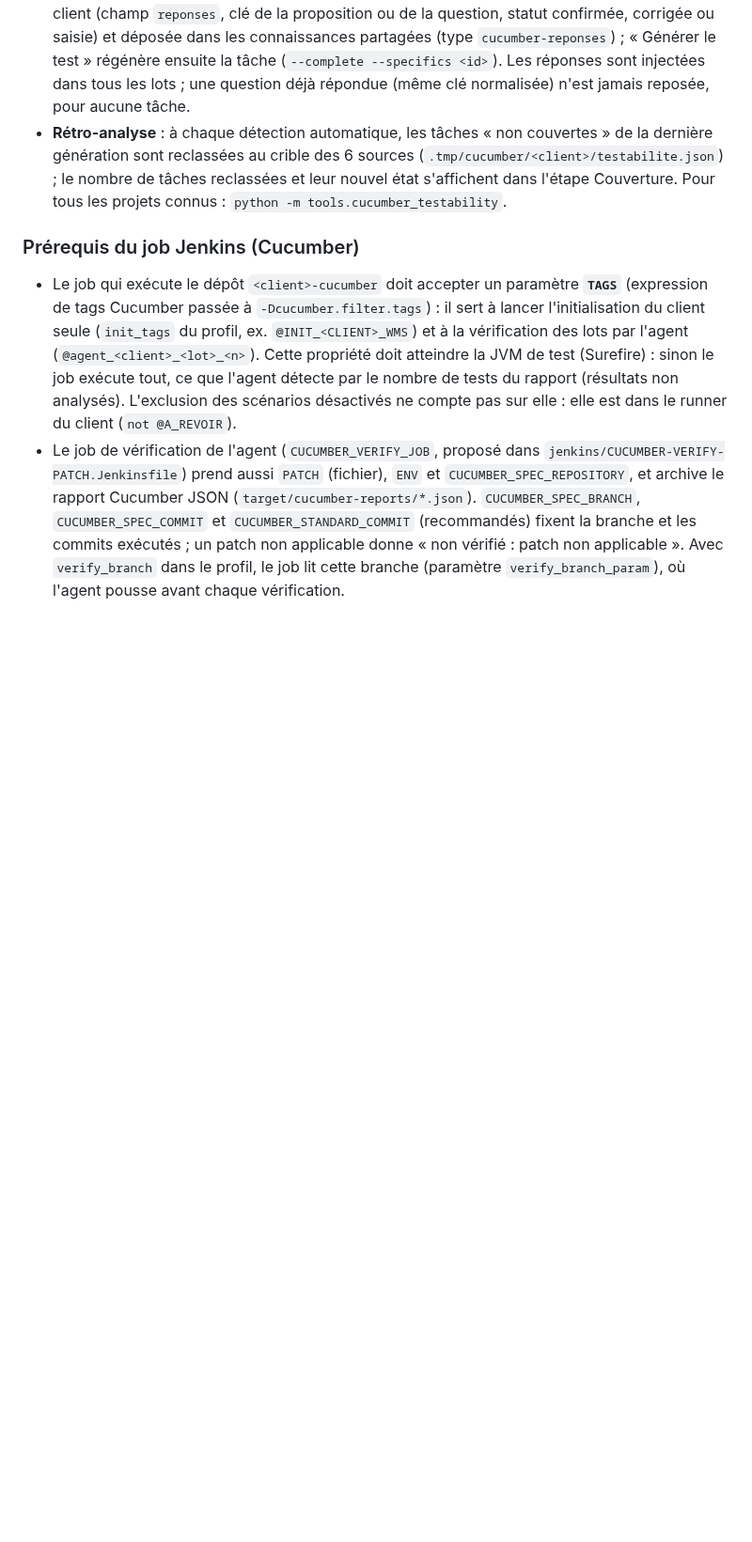
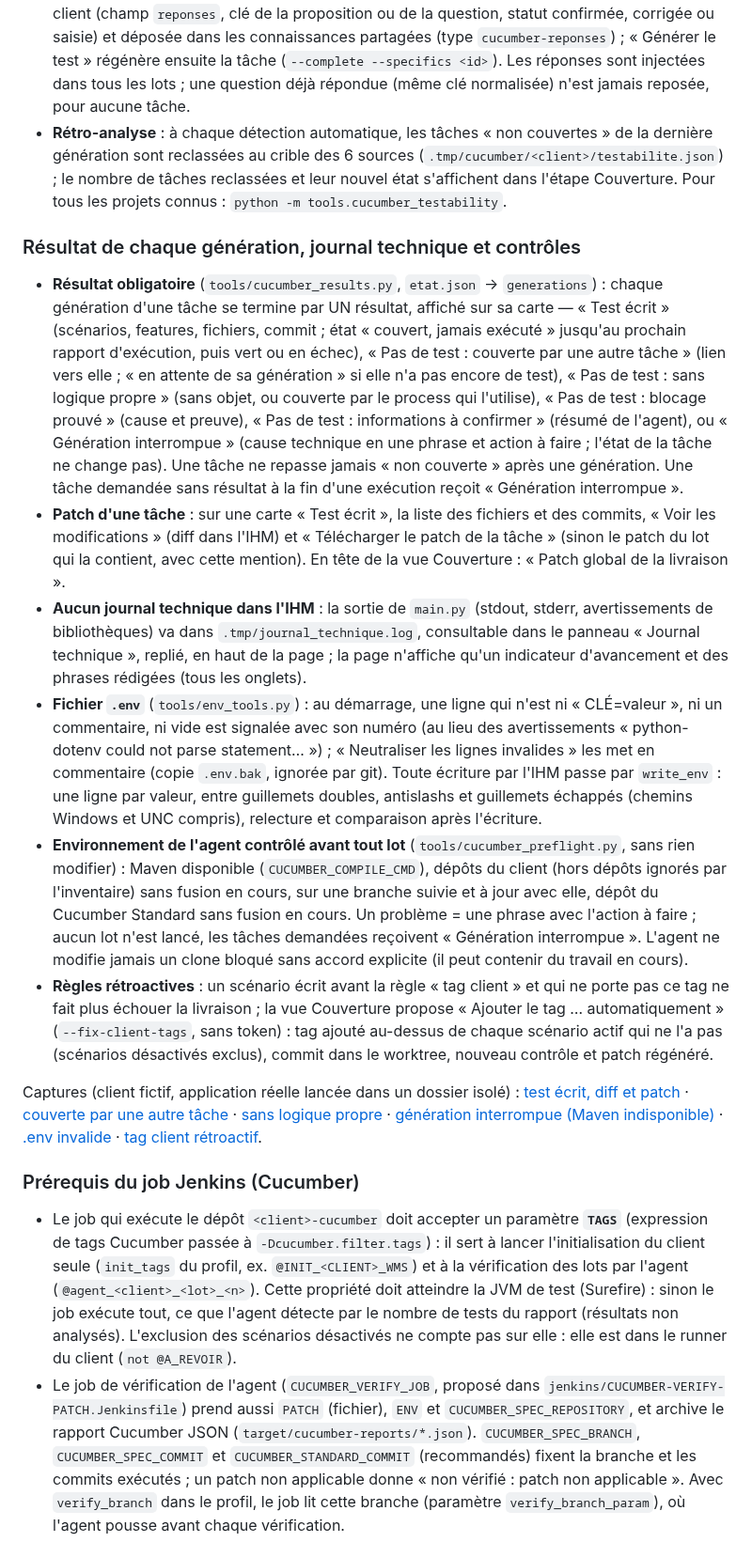
Before and after one commit to AnthonyStocko/agent-savoye, a Markdown page: README.md, the part around the change. Shown at 94% size. GitHub-like rendering; blank space fills up the shorter version.

```diff
--- a/README.md
+++ b/README.md
@@ -189,6 +189,17 @@ Une tâche n'est jamais déclarée non testable par manque d'information non che
 - **Réponses** : chaque confirmation, correction ou réponse est enregistrée aussitôt dans le profil client (champ `reponses`, clé de la proposition ou de la question, statut confirmée, corrigée ou saisie) et déposée dans les connaissances partagées (type `cucumber-reponses`) ; « Générer le test » régénère ensuite la tâche (`--complete --specifics <id>`). Les réponses sont injectées dans tous les lots ; une question déjà répondue (même clé normalisée) n'est jamais reposée, pour aucune tâche.
 - **Rétro-analyse** : à chaque détection automatique, les tâches « non couvertes » de la dernière génération sont reclassées au crible des 6 sources (`.tmp/cucumber/<client>/testabilite.json`) ; le nombre de tâches reclassées et leur nouvel état s'affichent dans l'étape Couverture. Pour tous les projets connus : `python -m tools.cucumber_testability`.
 
+### Résultat de chaque génération, journal technique et contrôles
+
+- **Résultat obligatoire** (`tools/cucumber_results.py`, `etat.json` → `generations`) : chaque génération d'une tâche se termine par UN résultat, affiché sur sa carte — « Test écrit » (scénarios, features, fichiers, commit ; état « couvert, jamais exécuté » jusqu'au prochain rapport d'exécution, puis vert ou en échec), « Pas de test : couverte par une autre tâche » (lien vers elle ; « en attente de sa génération » si elle n'a pas encore de test), « Pas de test : sans logique propre » (sans objet, ou couverte par le process qui l'utilise), « Pas de test : blocage prouvé » (cause et preuve), « Pas de test : informations à confirmer » (résumé de l'agent), ou « Génération interrompue » (cause technique en une phrase et action à faire ; l'état de la tâche ne change pas). Une tâche ne repasse jamais « non couverte » après une génération. Une tâche demandée sans résultat à la fin d'une exécution reçoit « Génération interrompue ».
+- **Patch d'une tâche** : sur une carte « Test écrit », la liste des fichiers et des commits, « Voir les modifications » (diff dans l'IHM) et « Télécharger le patch de la tâche » (sinon le patch du lot qui la contient, avec cette mention). En tête de la vue Couverture : « Patch global de la livraison ».
+- **Aucun journal technique dans l'IHM** : la sortie de `main.py` (stdout, stderr, avertissements de bibliothèques) va dans `.tmp/journal_technique.log`, consultable dans le panneau « Journal technique », replié, en haut de la page ; la page n'affiche qu'un indicateur d'avancement et des phrases rédigées (tous les onglets).
+- **Fichier `.env`** (`tools/env_tools.py`) : au démarrage, une ligne qui n'est ni « CLÉ=valeur », ni un commentaire, ni vide est signalée avec son numéro (au lieu des avertissements « python-dotenv could not parse statement… ») ; « Neutraliser les lignes invalides » les met en commentaire (copie `.env.bak`, ignorée par git). Toute écriture par l'IHM passe par `write_env` : une ligne par valeur, entre guillemets doubles, antislashs et guillemets échappés (chemins Windows et UNC compris), relecture et comparaison après l'écriture.
+- **Environnement de l'agent contrôlé avant tout lot** (`tools/cucumber_preflight.py`, sans rien modifier) : Maven disponible (`CUCUMBER_COMPILE_CMD`), dépôts du client (hors dépôts ignorés par l'inventaire) sans fusion en cours, sur une branche suivie et à jour avec elle, dépôt du Cucumber Standard sans fusion en cours. Un problème = une phrase avec l'action à faire ; aucun lot n'est lancé, les tâches demandées reçoivent « Génération interrompue ». L'agent ne modifie jamais un clone bloqué sans accord explicite (il peut contenir du travail en cours).
+- **Règles rétroactives** : un scénario écrit avant la règle « tag client » et qui ne porte pas ce tag ne fait plus échouer la livraison ; la vue Couverture propose « Ajouter le tag … automatiquement » (`--fix-client-tags`, sans token) : tag ajouté au-dessus de chaque scénario actif qui ne l'a pas (scénarios désactivés exclus), commit dans le worktree, nouveau contrôle et patch régénéré.
+
+Captures (client fictif, application réelle lancée dans un dossier isolé) : [test écrit, diff et patch](docs/captures/stabilisation-a-test-ecrit.png) · [couverte par une autre tâche](docs/captures/stabilisation-b-couverte-par.png) · [sans logique propre](docs/captures/stabilisation-c-sans-logique.png) · [génération interrompue (Maven indisponible)](docs/captures/stabilisation-d-generation-interrompue.png) · [.env invalide](docs/captures/stabilisation-e-env-invalide.png) · [tag client rétroactif](docs/captures/stabilisation-f-tag-client-retroactif.png).
+
 ### Prérequis du job Jenkins (Cucumber)
 
 - Le job qui exécute le dépôt `<client>-cucumber` doit accepter un paramètre **`TAGS`** (expression de tags Cucumber passée à `-Dcucumber.filter.tags`) : il sert à lancer l'initialisation du client seule (`init_tags` du profil, ex. `@INIT_<CLIENT>_WMS`) et à la vérification des lots par l'agent (`@agent_<client>_<lot>_<n>`). Cette propriété doit atteindre la JVM de test (Surefire) : sinon le job exécute tout, ce que l'agent détecte par le nombre de tests du rapport (résultats non analysés). L'exclusion des scénarios désactivés ne compte pas sur elle : elle est dans le runner du client (`not @A_REVOIR`).
```
Also changed, not shown: docs/captures/stabilisation-a-test-ecrit.png (added), docs/captures/stabilisation-b-couverte-par.png (added), docs/captures/stabilisation-c-sans-logique.png (added), docs/captures/stabilisation-d-generation-interrompue.png (added), docs/captures/stabilisation-e-env-invalide.png (added), docs/captures/stabilisation-f-tag-client-retroactif.png (added), 13 other files.
